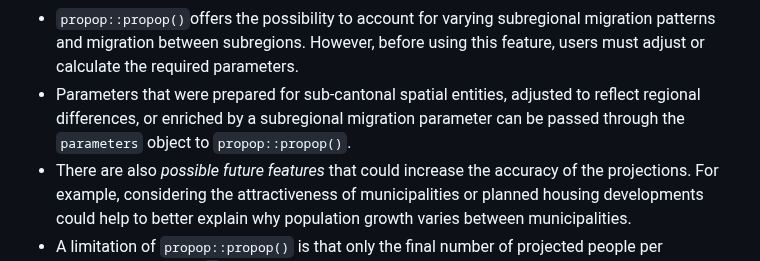
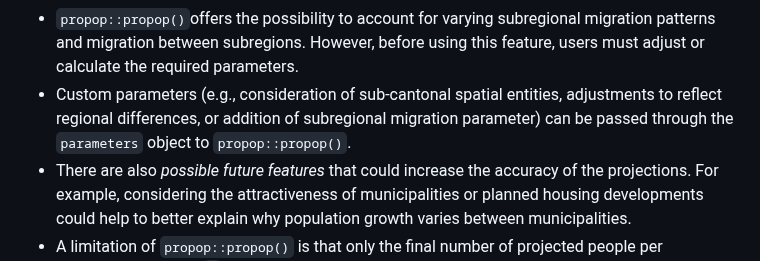
Before and after one commit to statistik-aargau/propop, a Markdown page: README.md, the part around the change. GitHub-like rendering.

Commit message:
clarified readme

```diff
--- a/README.md
+++ b/README.md
@@ -71,9 +71,9 @@ vary between regions) you need to prepare the parameters accordingly.
 - `propop::propop()`offers the possibility to account for varying
 subregional migration patterns and migration between subregions. However, before
 using this feature, users must adjust or calculate the required parameters.
-- Parameters that were prepared for sub-cantonal spatial entities, adjusted to
-reflect regional differences, or enriched by a subregional migration parameter
-can be passed through the `parameters` object to `propop::propop()`.
+- Custom parameters (e.g., consideration of sub-cantonal spatial entities,
+adjustments to reflect regional differences, or addition of subregional migration
+parameter) can be passed through the `parameters` object to `propop::propop()`.
 - There are also *possible future features* that could increase the accuracy of
 the projections. For example, considering the attractiveness of municipalities
 or planned housing developments could help to better explain why population
```
